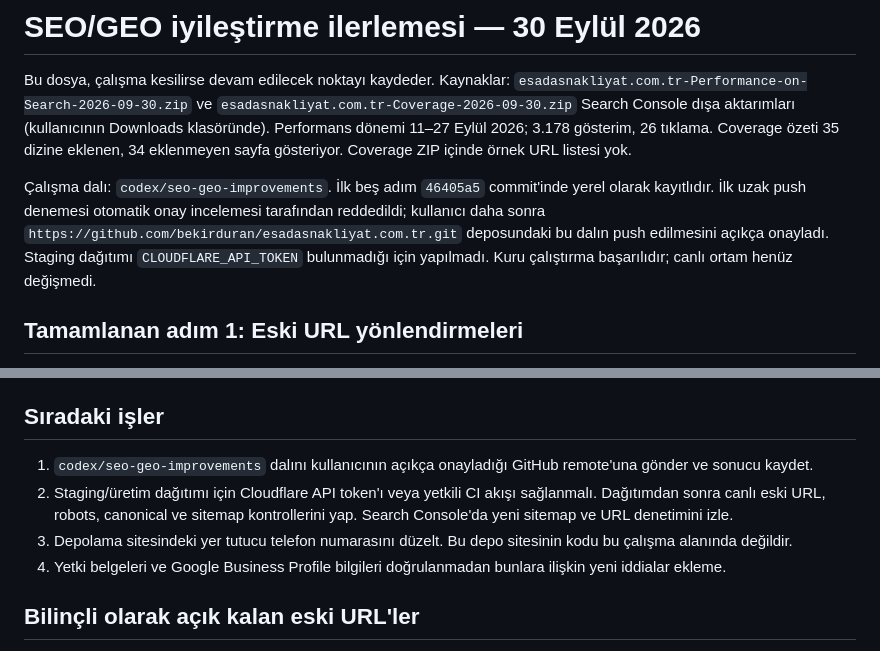
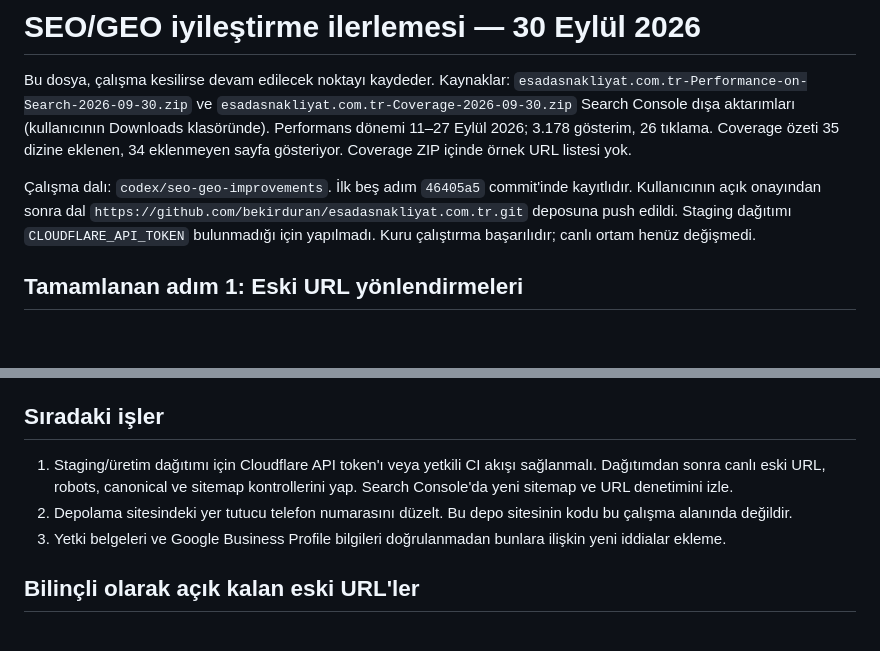
Before and after one commit to bekirduran/esadasnakliyat.com.tr, a Markdown page: docs/seo-progress-2026-09-30.md, 2 parts joined by grey strips. Drawn GitHub-style; blank space fills up the shorter version.

Commit message:
Record remote SEO checkpoint

```diff
--- a/docs/seo-progress-2026-09-30.md
+++ b/docs/seo-progress-2026-09-30.md
@@ -2,7 +2,7 @@
 
 Bu dosya, çalışma kesilirse devam edilecek noktayı kaydeder. Kaynaklar: `esadasnakliyat.com.tr-Performance-on-Search-2026-09-30.zip` ve `esadasnakliyat.com.tr-Coverage-2026-09-30.zip` Search Console dışa aktarımları (kullanıcının Downloads klasöründe). Performans dönemi 11–27 Eylül 2026; 3.178 gösterim, 26 tıklama. Coverage özeti 35 dizine eklenen, 34 eklenmeyen sayfa gösteriyor. Coverage ZIP içinde örnek URL listesi yok.
 
-Çalışma dalı: `codex/seo-geo-improvements`. İlk beş adım `46405a5` commit'inde yerel olarak kayıtlıdır. İlk uzak push denemesi otomatik onay incelemesi tarafından reddedildi; kullanıcı daha sonra `https://github.com/bekirduran/esadasnakliyat.com.tr.git` deposundaki bu dalın push edilmesini açıkça onayladı. Staging dağıtımı `CLOUDFLARE_API_TOKEN` bulunmadığı için yapılmadı. Kuru çalıştırma başarılıdır; canlı ortam henüz değişmedi.
+Çalışma dalı: `codex/seo-geo-improvements`. İlk beş adım `46405a5` commit'inde kayıtlıdır. Kullanıcının açık onayından sonra dal `https://github.com/bekirduran/esadasnakliyat.com.tr.git` deposuna push edildi. Staging dağıtımı `CLOUDFLARE_API_TOKEN` bulunmadığı için yapılmadı. Kuru çalıştırma başarılıdır; canlı ortam henüz değişmedi.
 
 ## Tamamlanan adım 1: Eski URL yönlendirmeleri
 
@@ -44,10 +44,9 @@ Bu dosya, çalışma kesilirse devam edilecek noktayı kaydeder. Kaynaklar: `esa
 
 ## Sıradaki işler
 
-1. `codex/seo-geo-improvements` dalını kullanıcının açıkça onayladığı GitHub remote'una gönder ve sonucu kaydet.
-2. Staging/üretim dağıtımı için Cloudflare API token'ı veya yetkili CI akışı sağlanmalı. Dağıtımdan sonra canlı eski URL, robots, canonical ve sitemap kontrollerini yap. Search Console'da yeni sitemap ve URL denetimini izle.
-3. Depolama sitesindeki yer tutucu telefon numarasını düzelt. Bu depo sitesinin kodu bu çalışma alanında değildir.
-4. Yetki belgeleri ve Google Business Profile bilgileri doğrulanmadan bunlara ilişkin yeni iddialar ekleme.
+1. Staging/üretim dağıtımı için Cloudflare API token'ı veya yetkili CI akışı sağlanmalı. Dağıtımdan sonra canlı eski URL, robots, canonical ve sitemap kontrollerini yap. Search Console'da yeni sitemap ve URL denetimini izle.
+2. Depolama sitesindeki yer tutucu telefon numarasını düzelt. Bu depo sitesinin kodu bu çalışma alanında değildir.
+3. Yetki belgeleri ve Google Business Profile bilgileri doğrulanmadan bunlara ilişkin yeni iddialar ekleme.
 
 ## Bilinçli olarak açık kalan eski URL'ler
 
```
